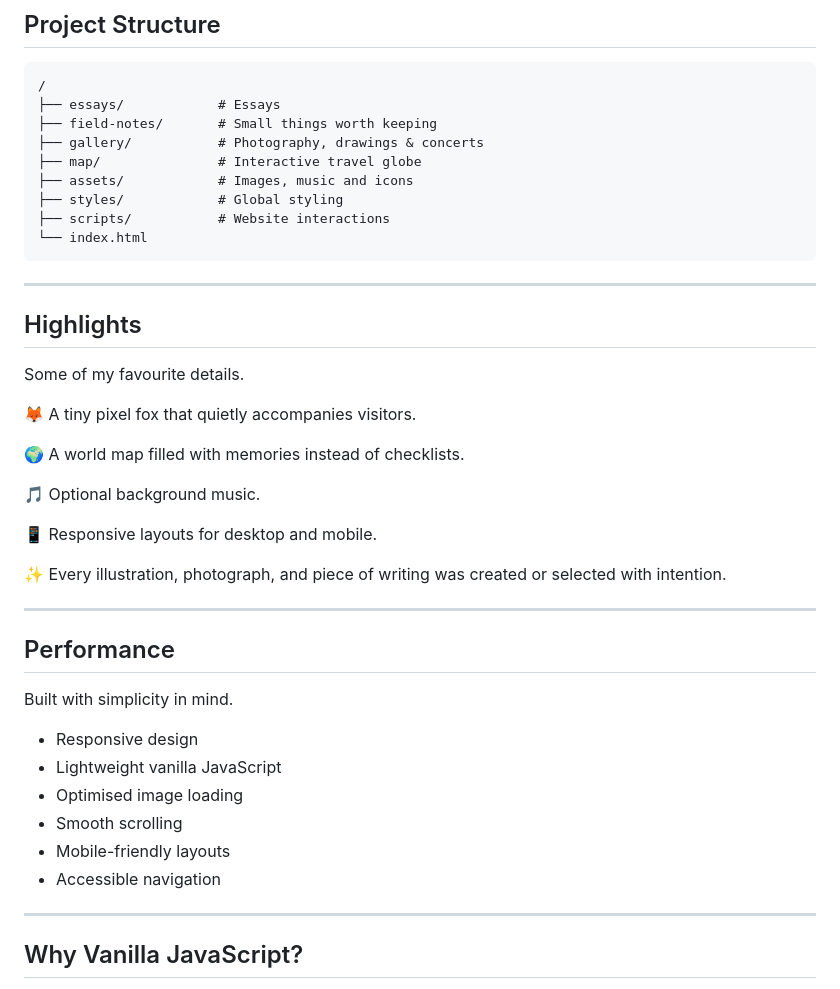
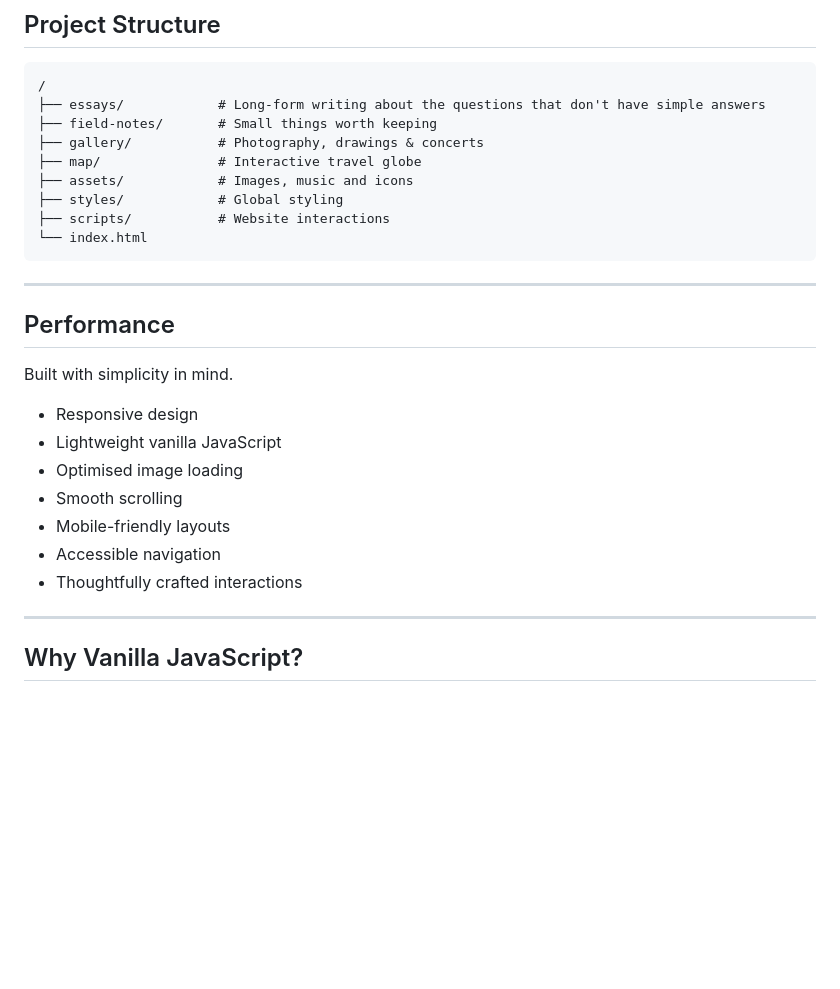
Before and after one commit to elvira-p-wang/towards-wonder, a Markdown page: README.md, the part around one of its changes. GitHub-like rendering; blank space fills up the shorter version.

````diff
--- a/README.md
+++ b/README.md
@@ -89,7 +87,7 @@ Designed and built entirely from scratch.
 
 ```text
 /
-├── essays/            # Essays
+├── essays/            # Long-form writing about the questions that don't have simple answers
 ├── field-notes/       # Small things worth keeping
 ├── gallery/           # Photography, drawings & concerts
 ├── map/               # Interactive travel globe
@@ -98,22 +96,6 @@ Designed and built entirely from scratch.
 ├── scripts/           # Website interactions
 └── index.html
 ```
-
----
-
-## Highlights
-
-Some of my favourite details.
-
-🦊 A tiny pixel fox that quietly accompanies visitors.
-
-🌍 A world map filled with memories instead of checklists.
-
-🎵 Optional background music.
-
-📱 Responsive layouts for desktop and mobile.
-
-✨ Every illustration, photograph, and piece of writing was created or selected with intention.
 
 ---
 
@@ -127,6 +109,7 @@ Built with simplicity in mind.
 - Smooth scrolling
 - Mobile-friendly layouts
 - Accessible navigation
+- Thoughtfully crafted interactions
 
 ---
 
````
Also changed, not shown: other parts of README.md (+11 -28 lines).
